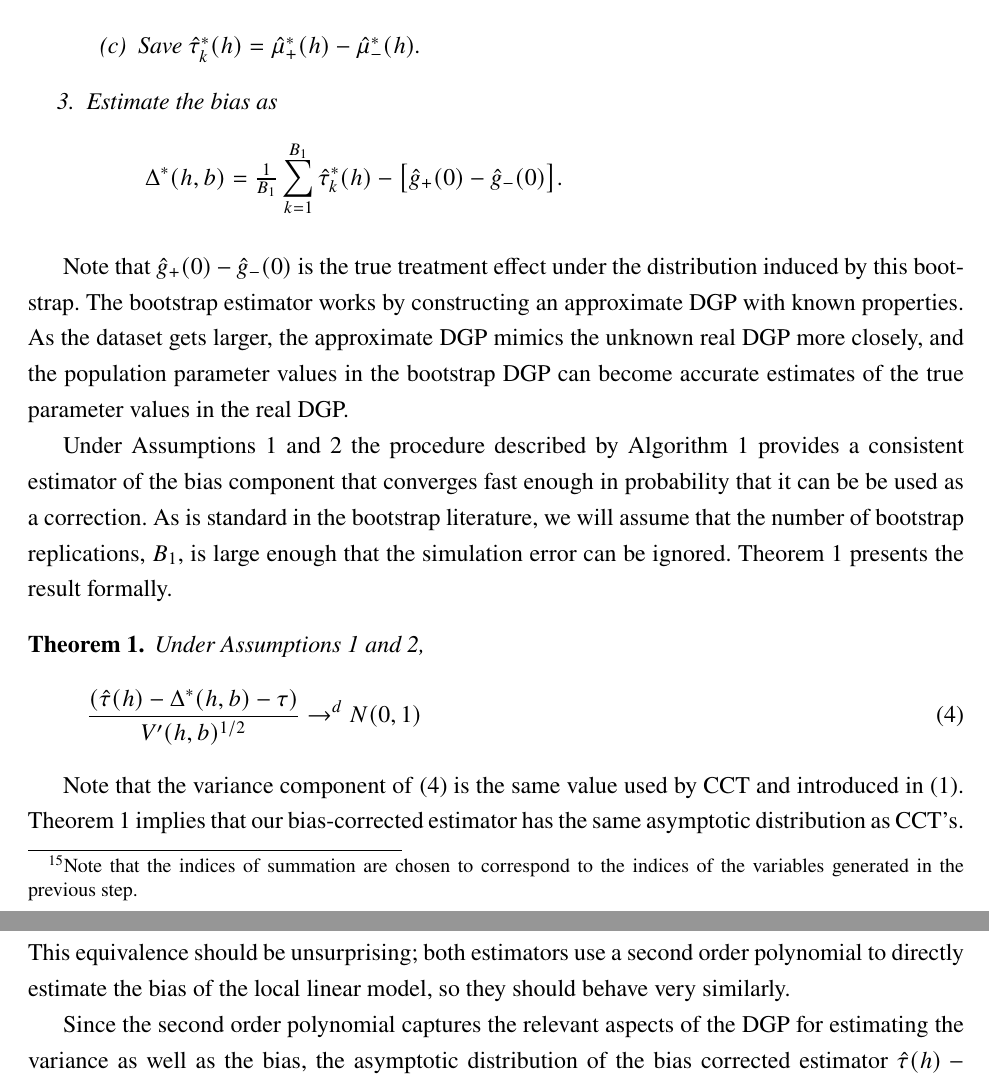
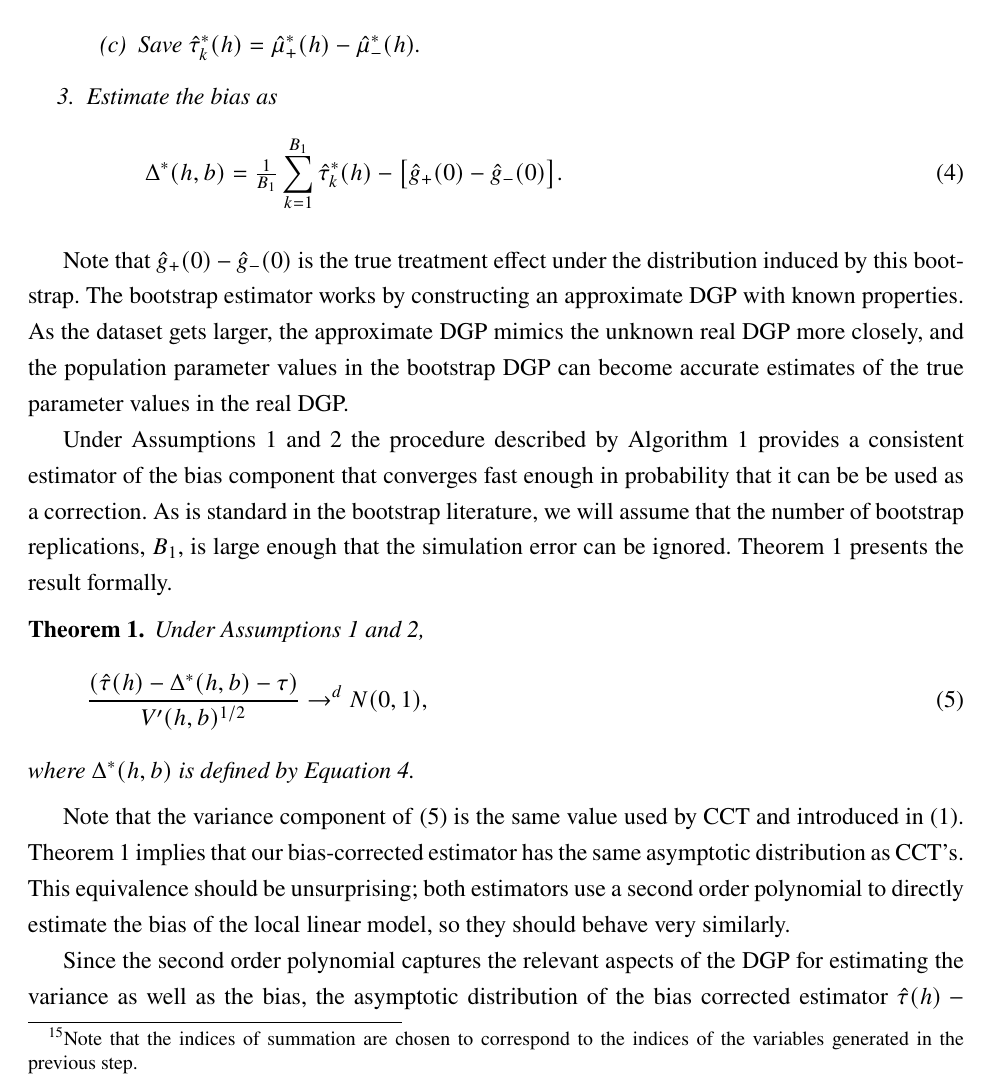
Before and after one commit to grayclhn/boot-rd, a LaTeX paper (main_paper.tex): two parts of pages 10 and 11 of 24 before the commit and part of page 10 of 24 after it, the two joined at a grey line, cut so that both start at the same text. Compiled offline with pdfLaTeX; a LaTeX package or settings file that is missing is left out.

Commit message:
Minor cosmetic changes to theoretical section

```diff
--- a/main_paper.tex
+++ b/main_paper.tex
@@ -487,10 +488,11 @@ Algorithm~\ref{Alg1} explains the bias-correction steps in detail.
     \item Save $\hat\tau^*_k(h) = \hat\mu_+^*(h) - \hat\mu_-^*(h)$.
     \end{enumerate}
   \item Estimate the bias as
-    \begin{equation*}
+    \begin{equation}
+      \label{eq:9}
       \Delta^*(h,b) = \tfrac{1}{B_1} \sum_{k=1}^{B_1} \hat\tau^*_k(h) -
       \big[\hat g_+(0) - \hat g_-(0)\big].
-    \end{equation*}
+    \end{equation}
   \end{enumerate}
 \end{algorithm}
 Note that $\hat g_+(0) - \hat g_-(0)$ is the true treatment effect under the
@@ -512,8 +514,9 @@ be ignored. Theorem~\ref{T1} presents the result formally.
 \begin{equation}
   \label{eq:4}
   \frac{(\hat\tau(h) - \Delta^{*}(h,b) - \tau)}{ V'(h, b)^{1/2}}
-  \to^{d} N(0,1)
+  \to^{d} N(0,1),
 \end{equation}
+where $\Delta^*(h,b)$ is defined by Equation~\ref{eq:9}.
 \end{theorem}
 
 Note that the variance component of~\eqref{eq:4} is the same value used by CCT
```
Also changed, not shown: main_paper.tex (7 more changed lines).
